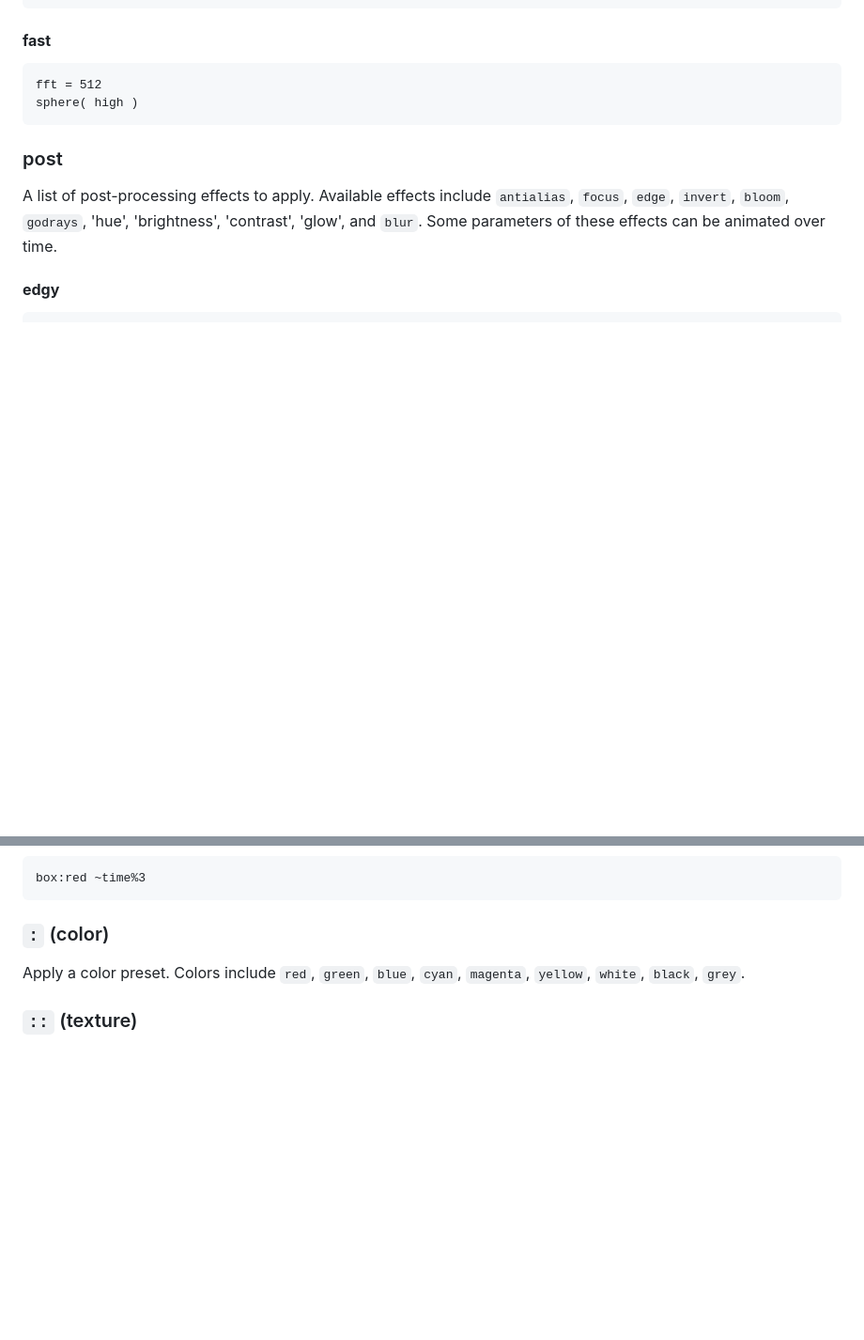
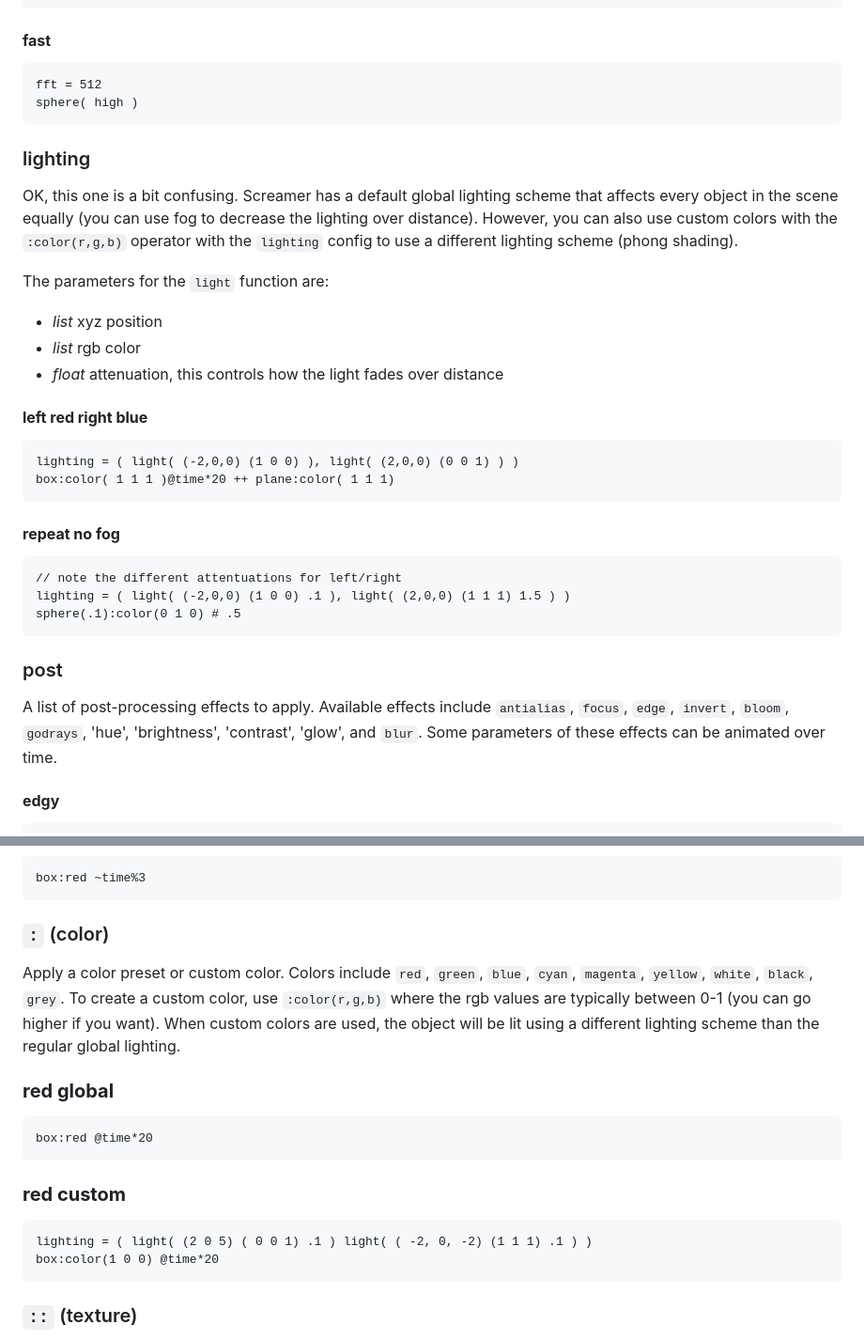
Before and after one commit to charlieroberts/screamer-docs, a Markdown page: README.md, 2 parts joined by grey strips. Shown at 94% size. GitHub-like rendering; blank space fills up the shorter version.

Commit message:
added :color and lighting info

````diff
--- a/README.md
+++ b/README.md
@@ -74,6 +74,30 @@ sphere( high )
 ```
 
 <!-- tabs:end -->
+
+### lighting
+OK, this one is a bit confusing. Screamer has a default global lighting scheme that affects every object in the scene equally (you can use fog to decrease the lighting over distance). However, you can also use custom colors with the `:color(r,g,b)` operator with the `lighting` config to use a different lighting scheme (phong shading).
+
+The parameters for the `light` function are:
+- *list* xyz position
+- *list* rgb color
+- *float* attenuation, this controls how the light fades over distance
+
+<!-- tabs:start -->
+#### **left red right blue**
+```clike
+lighting = ( light( (-2,0,0) (1 0 0) ), light( (2,0,0) (0 0 1) ) )
+box:color( 1 1 1 )@time*20 ++ plane:color( 1 1 1)
+```
+
+#### **repeat no fog**
+```clike
+// note the different attentuations for left/right
+lighting = ( light( (-2,0,0) (1 0 0) .1 ), light( (2,0,0) (1 1 1) 1.5 ) )
+sphere(.1):color(0 1 0) # .5
+```
+<!-- tabs:end -->
+
 
 
 ### post
@@ -550,7 +574,21 @@ box:red ~time%3
 <!-- tabs:end -->
 
 ### `:` (color)
-Apply a color preset. Colors include `red`, `green`, `blue`, `cyan`, `magenta`, `yellow`, `white`, `black`, `grey`.
+Apply a color preset or custom color. Colors include `red`, `green`, `blue`, `cyan`, `magenta`, `yellow`, `white`, `black`, `grey`. To create a custom color, use `:color(r,g,b)` where the rgb values are typically between 0-1 (you can go higher if you want). When custom colors are used, the object will be lit using a different lighting scheme than the regular global lighting.
+
+<!-- tabs:start -->
+### **red global**
+```clike
+box:red @time*20
+```
+### **red custom**
+```clike
+lighting = ( light( (2 0 5) ( 0 0 1) .1 ) light( ( -2, 0, -2) (1 1 1) .1 ) )
+box:color(1 0 0) @time*20
+```
+
+<!-- tabs:end -->
+
 
 ### `::` (texture)
 Apply texture preset. Textures include `rainbow`, `stripes`, `dots`, `truchet`, `noise`, `cellular`, `zigzag`, `voronoi`, and `hydra`. Example: `box::truchet`. All textures also have two optional parameters: *scale*, which determines the scaling of procedural textures, and *uv offset* which is a three-item list that specifies offsets to look up texture values. Example: `box::rainbow( 10, (sin(time),0,.5))`
````
